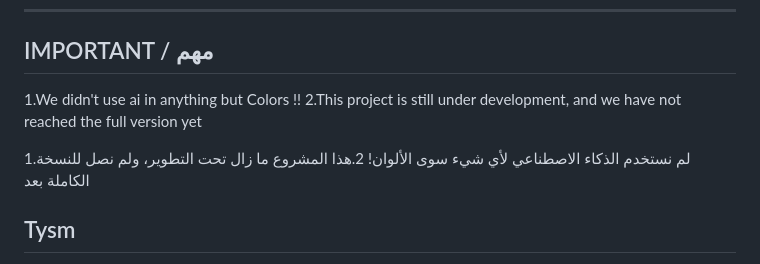
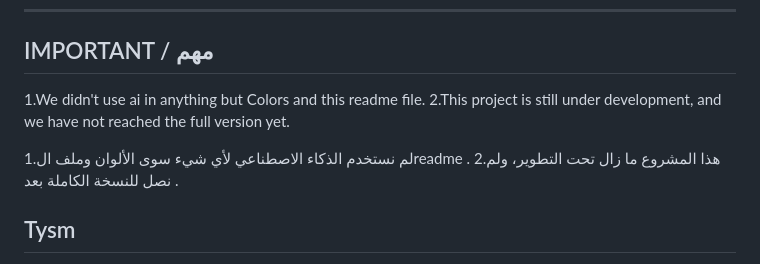
Before and after one commit to binnibal/Solar-Charging-MS, a Markdown page: README.md, the part around the change. GitHub-like rendering.

```diff
--- a/README.md
+++ b/README.md
@@ -83,13 +83,12 @@ For more info or inquiries, contact me at:
 
 ---
 ## IMPORTANT / مهم
-1.We didn't use ai in anything but Colors !!
-2.This project is still under development, and we have not reached the full version yet
+1.We didn't use ai in anything but Colors and this readme file.
+2.This project is still under development, and we have not reached the full version yet.
 
 
-1.لم نستخدم الذكاء الاصطناعي لأي شيء سوى الألوان!
-2.هذا المشروع ما زال تحت التطوير، ولم نصل للنسخة الكاملة بعد
-
+1.لم نستخدم الذكاء الاصطناعي لأي شيء سوى الألوان وملف الreadme .
+2.هذا المشروع ما زال تحت التطوير، ولم نصل للنسخة الكاملة بعد .
 
 ## Tysm
 Thank you for your support!
```
